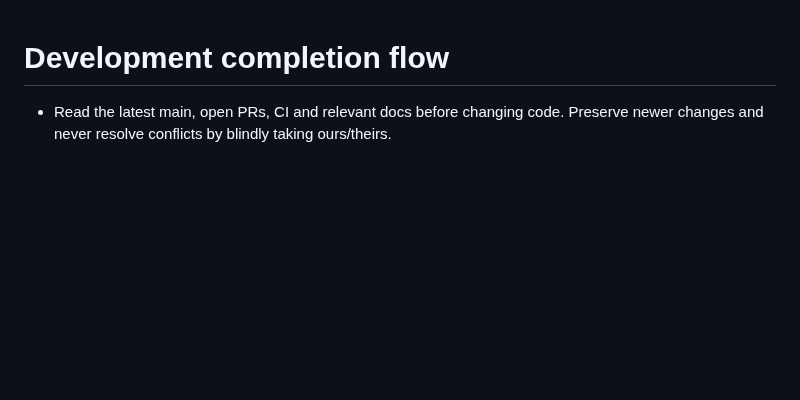
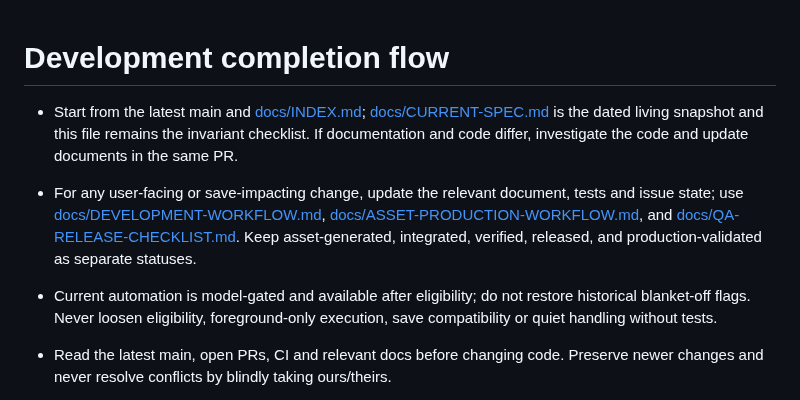
Before and after one commit to b-w-hiroki/shinso-gacha, a Markdown page: AGENTS.md, the part around the change. GitHub-like rendering; blank space fills up the shorter version.

Commit message:
docs: mark legacy material and link current specifications and workflows

```diff
--- a/AGENTS.md
+++ b/AGENTS.md
@@ -1,4 +1,8 @@
 # Development completion flow
+
+- Start from the latest main and [docs/INDEX.md](docs/INDEX.md); [docs/CURRENT-SPEC.md](docs/CURRENT-SPEC.md) is the dated living snapshot and this file remains the invariant checklist. If documentation and code differ, investigate the code and update documents in the same PR.
+- For any user-facing or save-impacting change, update the relevant document, tests and issue state; use [docs/DEVELOPMENT-WORKFLOW.md](docs/DEVELOPMENT-WORKFLOW.md), [docs/ASSET-PRODUCTION-WORKFLOW.md](docs/ASSET-PRODUCTION-WORKFLOW.md), and [docs/QA-RELEASE-CHECKLIST.md](docs/QA-RELEASE-CHECKLIST.md). Keep asset-generated, integrated, verified, released, and production-validated as separate statuses.
+- Current automation is model-gated and available after eligibility; do not restore historical blanket-off flags. Never loosen eligibility, foreground-only execution, save compatibility or quiet handling without tests.
 
 - Read the latest main, open PRs, CI and relevant docs before changing code. Preserve newer changes and never resolve conflicts by blindly taking ours/theirs.
 - Implement, run relevant checks, inspect mobile browser screenshots, open a PR, and verify required CI before an authorized merge.
```
